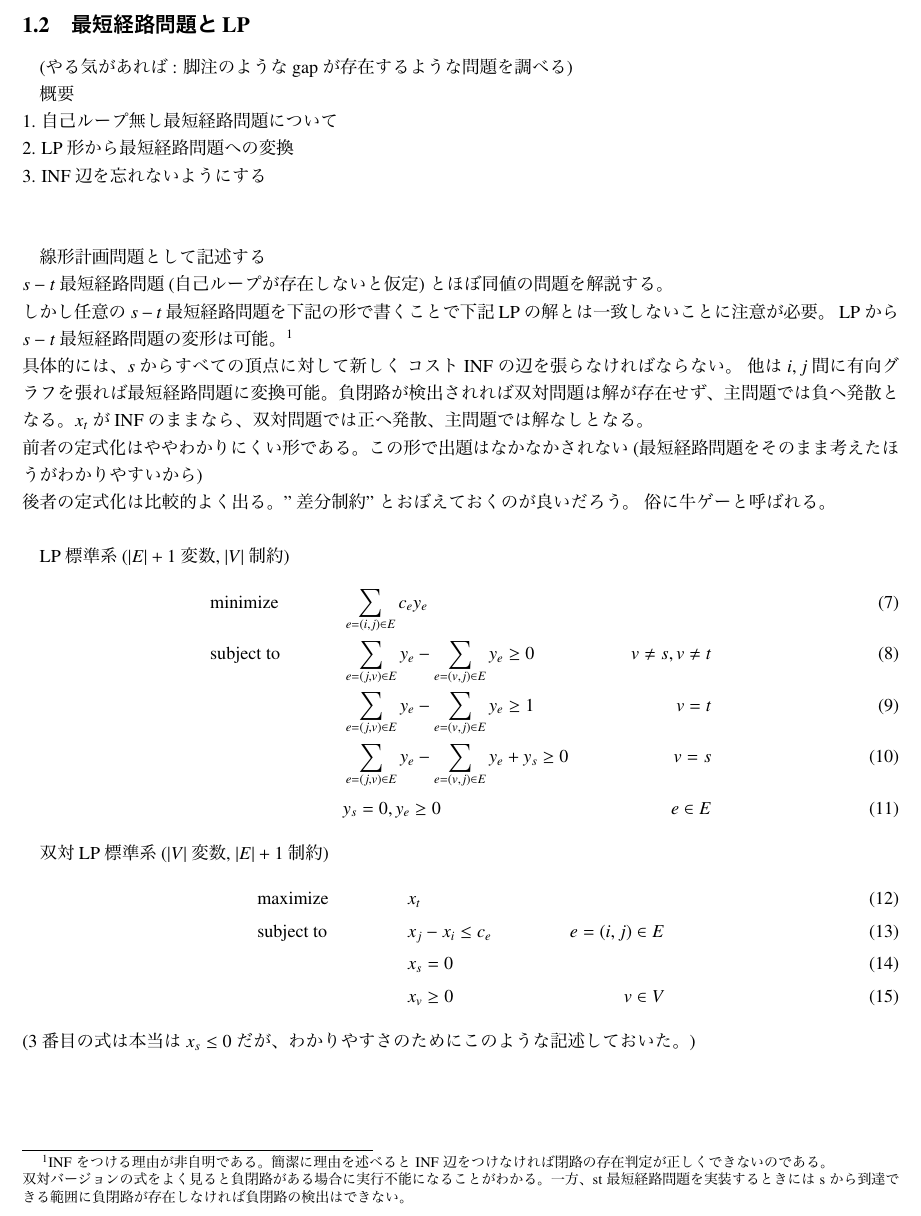
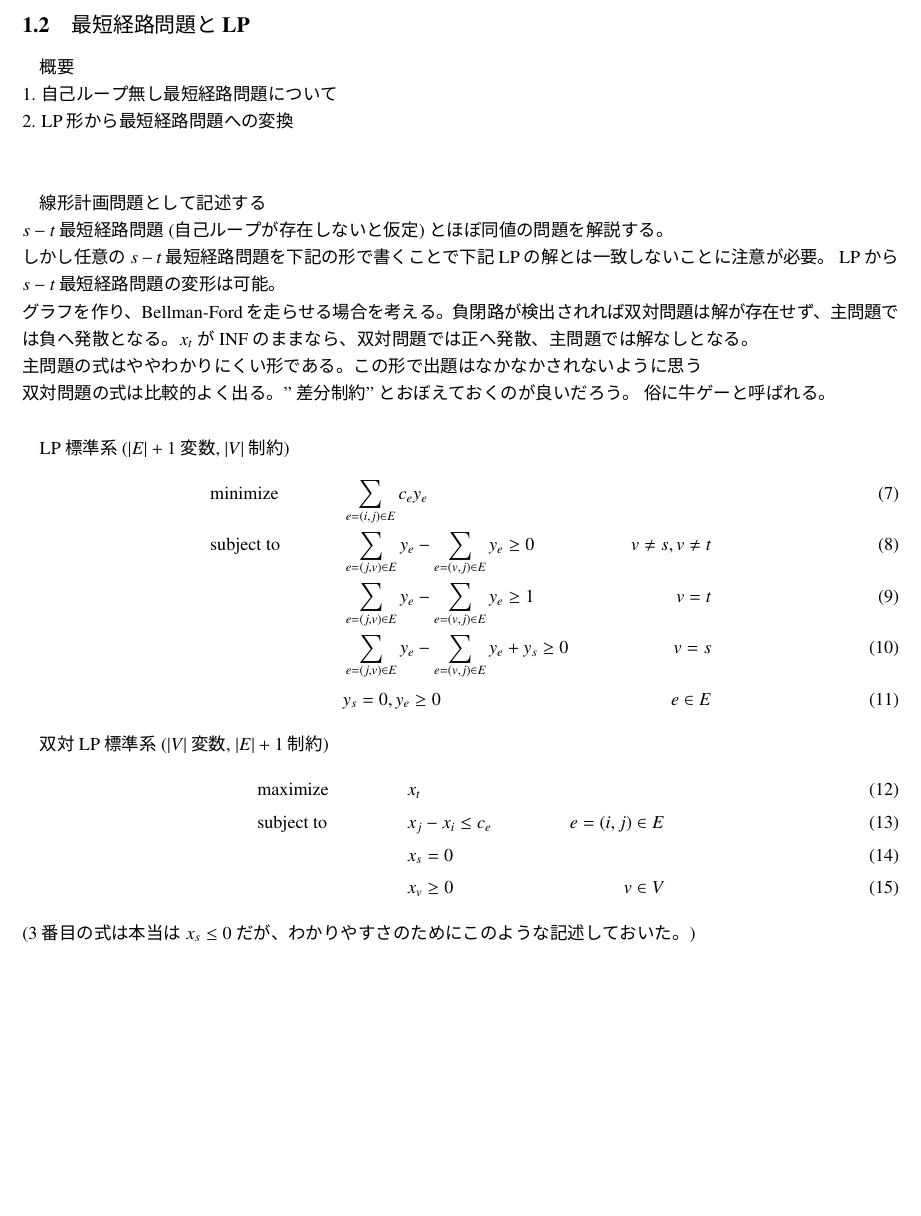
Before and after one commit to tokoharu/tokoharupage, a LaTeX document (docs/formularization.tex): part of page 2 of 5, cut so that both start at the same text, the shorter picture padded with empty space. The pictures show the PDF file docs/formularization.pdf that the author committed with the source.

Commit message:
fix formula

```diff
--- a/docs/formularization.tex
+++ b/docs/formularization.tex
@@ -114,23 +113,18 @@ $y = (1/3, 1/3), \gamma = 4/3$である
 
 
 \subsection{最短経路問題とLP}
-(やる気があれば : 脚注のようなgapが存在するような問題を調べる)
 
 概要 \\
 1. 自己ループ無し最短経路問題について \\
 2. LP形から最短経路問題への変換 \\
-3. INF辺を忘れないようにする \\
 \\
 
 線形計画問題として記述する \\
 $s-t$最短経路問題(自己ループが存在しないと仮定)とほぼ同値の問題を解説する。 \\
-しかし任意の$s-t$最短経路問題を下記の形で書くことで下記LPの解とは一致しないことに注意が必要。 LP から $s-t$最短経路問題の変形は可能。\footnotemark\\
-具体的には、$s$からすべての頂点に対して新しく コスト INF の辺を張らなければならない。 他は $i,j$間に有向グラフを張れば最短経路問題に変換可能。負閉路が検出されれば双対問題は解が存在せず、主問題では負へ発散となる。$x_t$がINFのままなら、双対問題では正へ発散、主問題では解なしとなる。\\
-前者の定式化はややわかりにくい形である。この形で出題はなかなかされない(最短経路問題をそのまま考えたほうがわかりやすいから) \\
-後者の定式化は比較的よく出る。''差分制約'' とおぼえておくのが良いだろう。 俗に牛ゲーと呼ばれる。 \\
-\footnotetext{ INFをつける理由が非自明である。簡潔に理由を述べるとINF辺をつけなければ閉路の存在判定が正しくできないのである。 \\
-双対バージョンの式をよく見ると負閉路がある場合に実行不能になることがわかる。一方、st最短経路問題を実装するときにはsから到達できる範囲に負閉路が存在しなければ負閉路の検出はできない。}
-
+しかし任意の$s-t$最短経路問題を下記の形で書くことで下記LPの解とは一致しないことに注意が必要。 LP から $s-t$最短経路問題の変形は可能。\\
+ グラフを作り、Bellman-Fordを走らせる場合を考える。負閉路が検出されれば双対問題は解が存在せず、主問題では負へ発散となる。$x_t$がINFのままなら、双対問題では正へ発散、主問題では解なしとなる。\\
+主問題の式はややわかりにくい形である。この形で出題はなかなかされないように思う\\
+双対問題の式は比較的よく出る。''差分制約'' とおぼえておくのが良いだろう。 俗に牛ゲーと呼ばれる。 \\
 
 LP標準系
 ($|E|+1$変数, $|V|$制約)
```
Also changed, not shown: docs/formularization.pdf, docs/formularization.tex (3 more changed lines).
